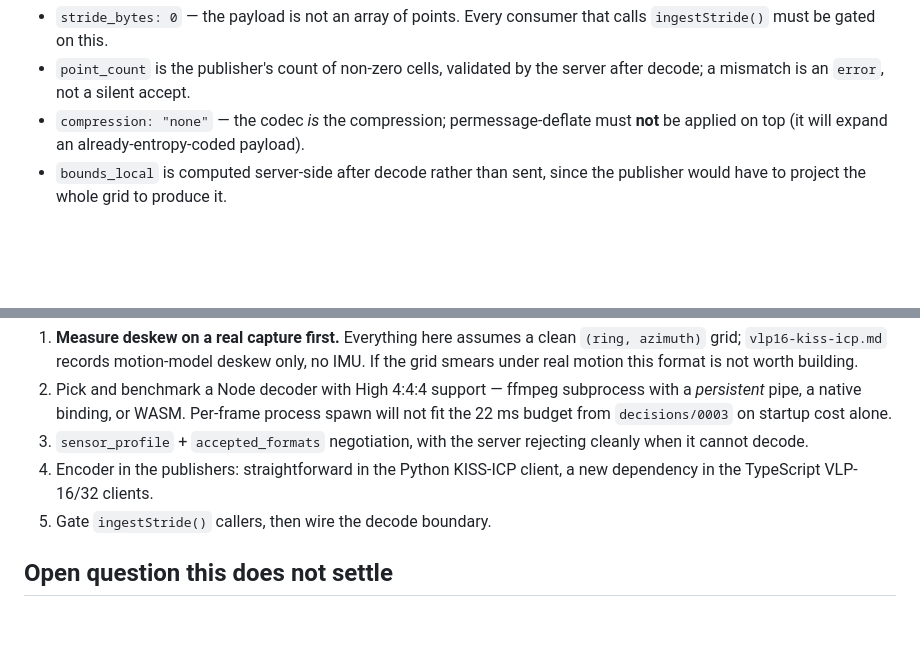
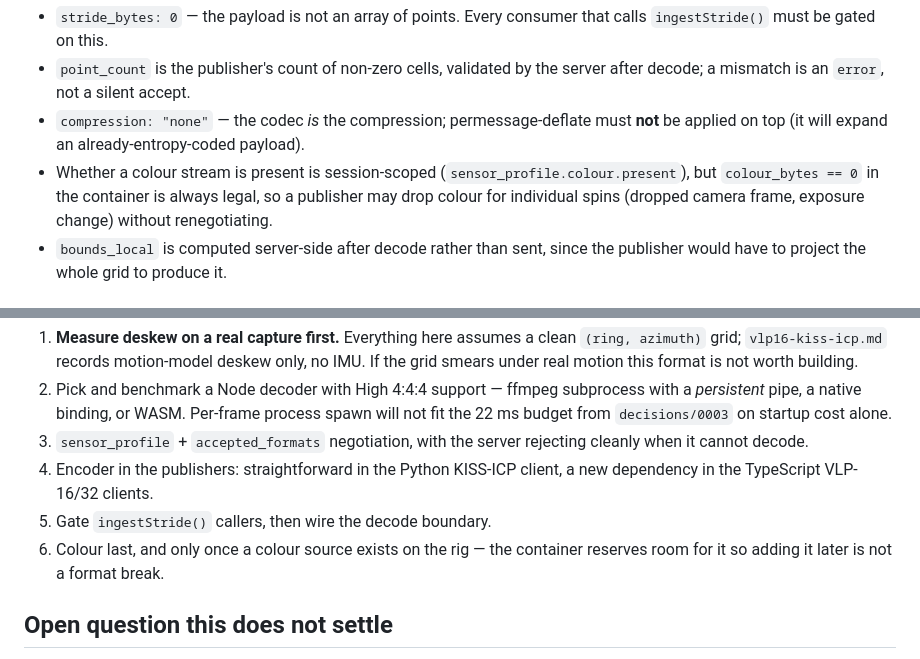
Before and after one commit to dwilson2547/point-cloud-visualizer, a Markdown page: docs/range-image-format-spec.md, 2 parts joined by grey strips. Drawn GitHub-style; blank space fills up the shorter version.

```diff
--- a/docs/range-image-format-spec.md
+++ b/docs/range-image-format-spec.md
@@ -90,6 +138,9 @@ fall back to `xyzi_q4_v2` at session start.
   a mismatch is an `error`, not a silent accept.
 - `compression: "none"` — the codec *is* the compression; permessage-deflate must **not** be
   applied on top (it will expand an already-entropy-coded payload).
+- Whether a colour stream is present is session-scoped (`sensor_profile.colour.present`), but
+  `colour_bytes == 0` in the container is always legal, so a publisher may drop colour for
+  individual spins (dropped camera frame, exposure change) without renegotiating.
 - `bounds_local` is computed server-side after decode rather than sent, since the publisher would
   have to project the whole grid to produce it.
 
@@ -127,6 +178,8 @@ same 18-byte rows they see today.
 4. Encoder in the publishers: straightforward in the Python KISS-ICP client, a new dependency in
    the TypeScript VLP-16/32 clients.
 5. Gate `ingestStride()` callers, then wire the decode boundary.
+6. Colour last, and only once a colour source exists on the rig — the container reserves room for
+   it so adding it later is not a format break.
 
 ## Open question this does not settle
 
```
Also changed, not shown: other parts of docs/range-image-format-spec.md (+54 -6 lines).
